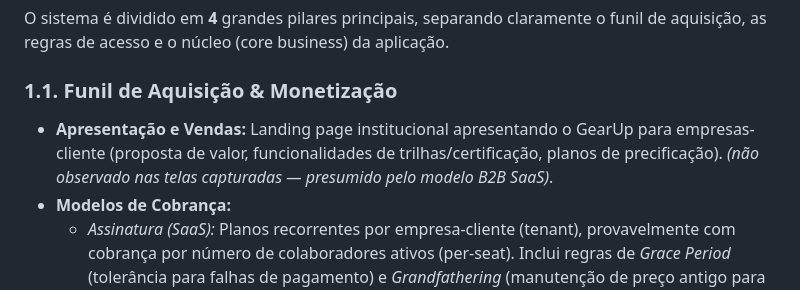
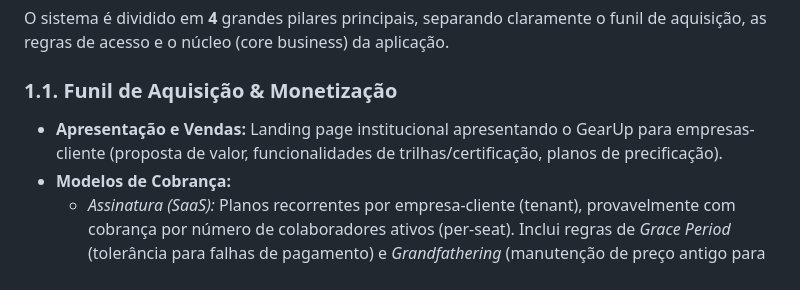
Before and after one commit to Rayane-Fonseca/GearUp, a Markdown page: Modelo de Planejamento.md, the part around the change. Drawn GitHub-style.

```diff
--- a/Modelo de Planejamento.md
+++ b/Modelo de Planejamento.md
@@ -11,7 +11,7 @@ Este documento serve como a especificação técnica oficial e o plano de desenv
 O sistema é dividido em **4** grandes pilares principais, separando claramente o funil de aquisição, as regras de acesso e o núcleo (core business) da aplicação.
 
 ### 1.1. Funil de Aquisição & Monetização
-* **Apresentação e Vendas:** Landing page institucional apresentando o GearUp para empresas-cliente (proposta de valor, funcionalidades de trilhas/certificação, planos de precificação). *(não observado nas telas capturadas — presumido pelo modelo B2B SaaS)*.
+* **Apresentação e Vendas:** Landing page institucional apresentando o GearUp para empresas-cliente (proposta de valor, funcionalidades de trilhas/certificação, planos de precificação).
 * **Modelos de Cobrança:**
     * *Assinatura (SaaS):* Planos recorrentes por empresa-cliente (tenant), provavelmente com cobrança por número de colaboradores ativos (per-seat). Inclui regras de *Grace Period* (tolerância para falhas de pagamento) e *Grandfathering* (manutenção de preço antigo para clientes legados).
     * *Venda Avulsa (One-time):* Não identificado nas telas — a plataforma opera no modelo de acesso corporativo contínuo (todos os cursos liberados por assinatura da empresa).
```
